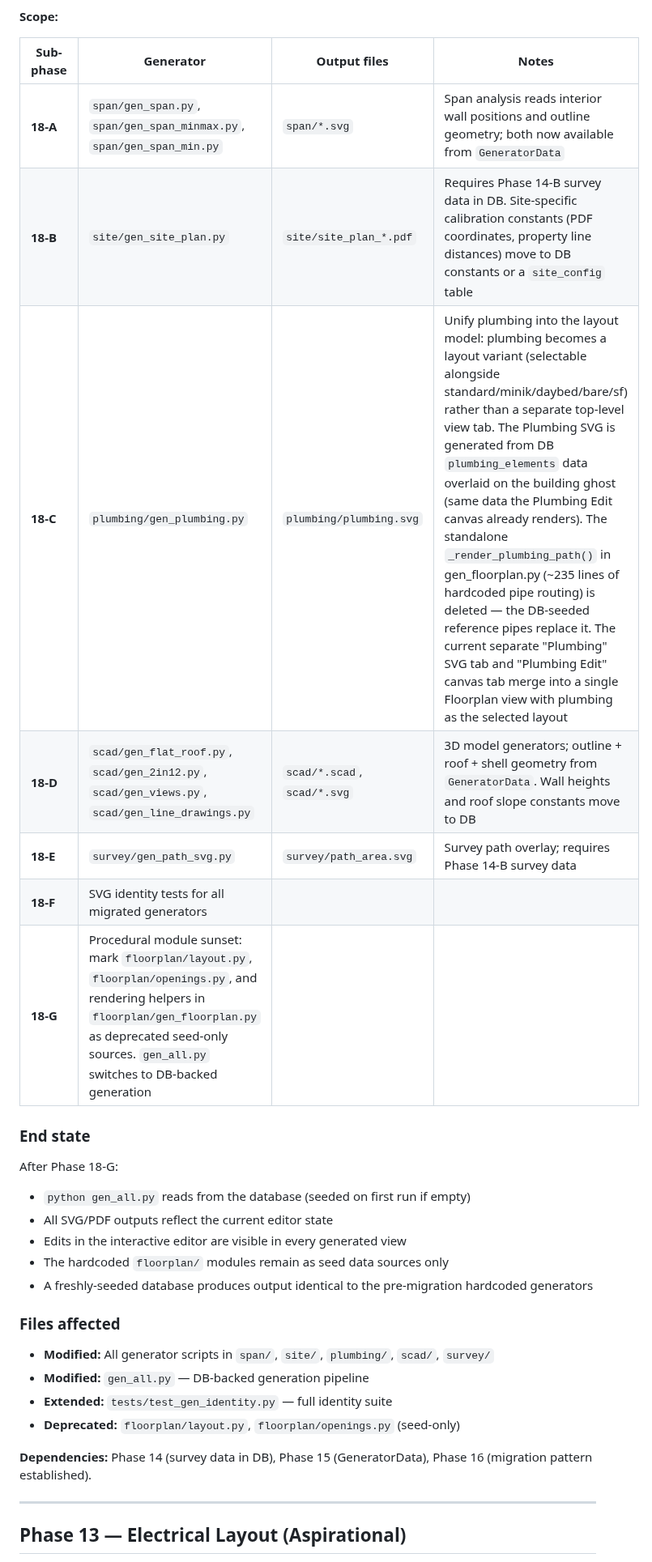
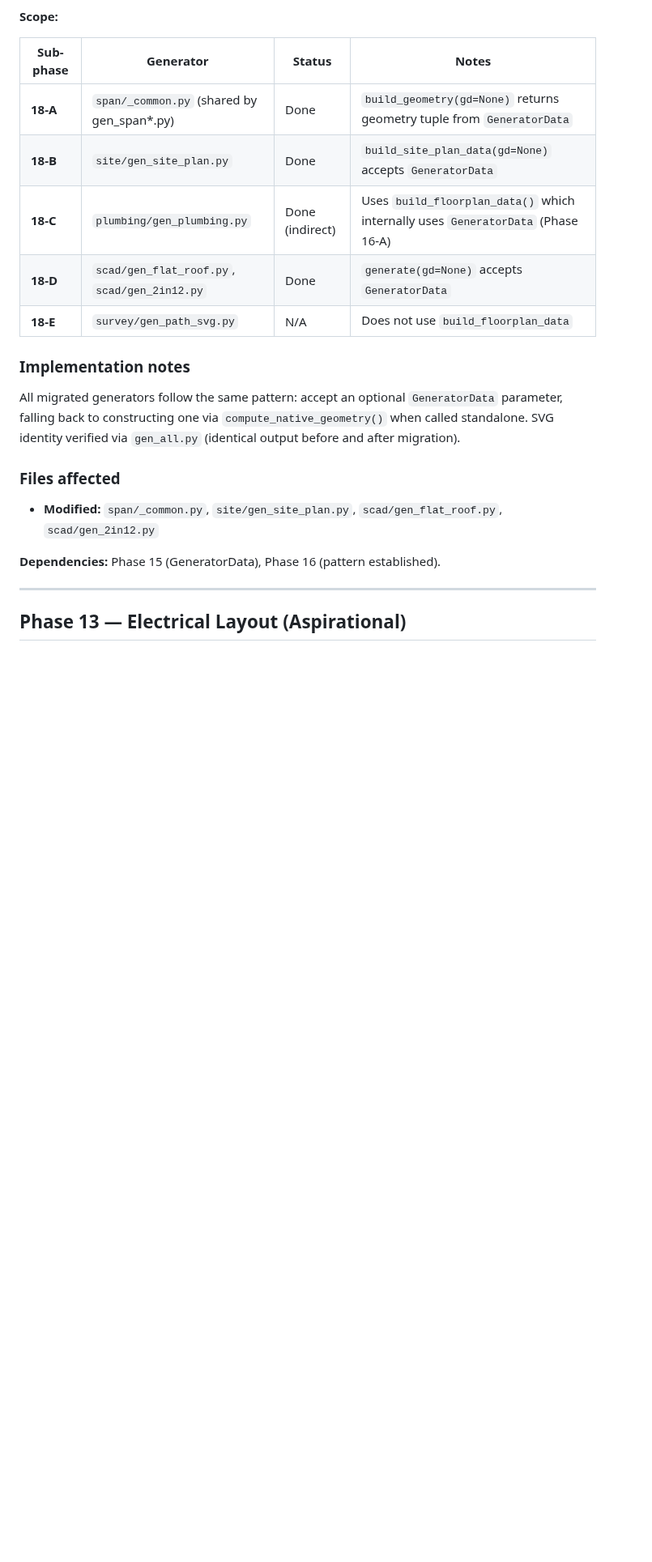
Before and after one commit to MangoCats/guesthouse, a Markdown page: app/ROADMAP.md, the part around one of its changes. Shown at 81% size. Drawn GitHub-style; blank space fills up the shorter version.

Commit message:
Update ROADMAP.md: Phases 17-18 complete

```diff
--- a/app/ROADMAP.md
+++ b/app/ROADMAP.md
@@ -1109,35 +1096,27 @@ completing the transition to fully editable views.
 
 **Scope:**
 
-| Sub-phase | Generator | Output files | Notes |
-|-----------|-----------|-------------|-------|
-| **18-A** | `span/gen_span.py`, `span/gen_span_minmax.py`, `span/gen_span_min.py` | `span/*.svg` | Span analysis reads interior wall positions and outline geometry; both now available from `GeneratorData` |
-| **18-B** | `site/gen_site_plan.py` | `site/site_plan_*.pdf` | Requires Phase 14-B survey data in DB.  Site-specific calibration constants (PDF coordinates, property line distances) move to DB constants or a `site_config` table |
-| **18-C** | `plumbing/gen_plumbing.py` | `plumbing/plumbing.svg` | Unify plumbing into the layout model: plumbing becomes a layout variant (selectable alongside standard/minik/daybed/bare/sf) rather than a separate top-level view tab.  The Plumbing SVG is generated from DB `plumbing_elements` data overlaid on the building ghost (same data the Plumbing Edit canvas already renders).  The standalone `_render_plumbing_path()` in gen_floorplan.py (~235 lines of hardcoded pipe routing) is deleted — the DB-seeded reference pipes replace it.  The current separate "Plumbing" SVG tab and "Plumbing Edit" canvas tab merge into a single Floorplan view with plumbing as the selected layout |
-| **18-D** | `scad/gen_flat_roof.py`, `scad/gen_2in12.py`, `scad/gen_views.py`, `scad/gen_line_drawings.py` | `scad/*.scad`, `scad/*.svg` | 3D model generators; outline + roof + shell geometry from `GeneratorData`.  Wall heights and roof slope constants move to DB |
-| **18-E** | `survey/gen_path_svg.py` | `survey/path_area.svg` | Survey path overlay; requires Phase 14-B survey data |
-| **18-F** | SVG identity tests for all migrated generators |
-| **18-G** | Procedural module sunset: mark `floorplan/layout.py`, `floorplan/openings.py`, and rendering helpers in `floorplan/gen_floorplan.py` as deprecated seed-only sources.  `gen_all.py` switches to DB-backed generation |
+| Sub-phase | Generator | Status | Notes |
+|-----------|-----------|--------|-------|
+| **18-A** | `span/_common.py` (shared by gen_span*.py) | Done | `build_geometry(gd=None)` returns geometry tuple from `GeneratorData` |
+| **18-B** | `site/gen_site_plan.py` | Done | `build_site_plan_data(gd=None)` accepts `GeneratorData` |
+| **18-C** | `plumbing/gen_plumbing.py` | Done (indirect) | Uses `build_floorplan_data()` which internally uses `GeneratorData` (Phase 16-A) |
+| **18-D** | `scad/gen_flat_roof.py`, `scad/gen_2in12.py` | Done | `generate(gd=None)` accepts `GeneratorData` |
+| **18-E** | `survey/gen_path_svg.py` | N/A | Does not use `build_floorplan_data` |
 
-### End state
+### Implementation notes
 
-After Phase 18-G:
-- `python gen_all.py` reads from the database (seeded on first run if empty)
-- All SVG/PDF outputs reflect the current editor state
-- Edits in the interactive editor are visible in every generated view
-- The hardcoded `floorplan/` modules remain as seed data sources only
-- A freshly-seeded database produces output identical to the pre-migration
-  hardcoded generators
+All migrated generators follow the same pattern: accept an optional
+`GeneratorData` parameter, falling back to constructing one via
+`compute_native_geometry()` when called standalone.  SVG identity verified
+via `gen_all.py` (identical output before and after migration).
 
 ### Files affected
 
-- **Modified:** All generator scripts in `span/`, `site/`, `plumbing/`, `scad/`, `survey/`
-- **Modified:** `gen_all.py` — DB-backed generation pipeline
-- **Extended:** `tests/test_gen_identity.py` — full identity suite
-- **Deprecated:** `floorplan/layout.py`, `floorplan/openings.py` (seed-only)
+- **Modified:** `span/_common.py`, `site/gen_site_plan.py`,
+  `scad/gen_flat_roof.py`, `scad/gen_2in12.py`
 
-**Dependencies:** Phase 14 (survey data in DB), Phase 15 (GeneratorData),
-Phase 16 (migration pattern established).
+**Dependencies:** Phase 15 (GeneratorData), Phase 16 (pattern established).
 
 ---
 
```
Also changed, not shown: other parts of app/ROADMAP.md (+18 -31 lines).
